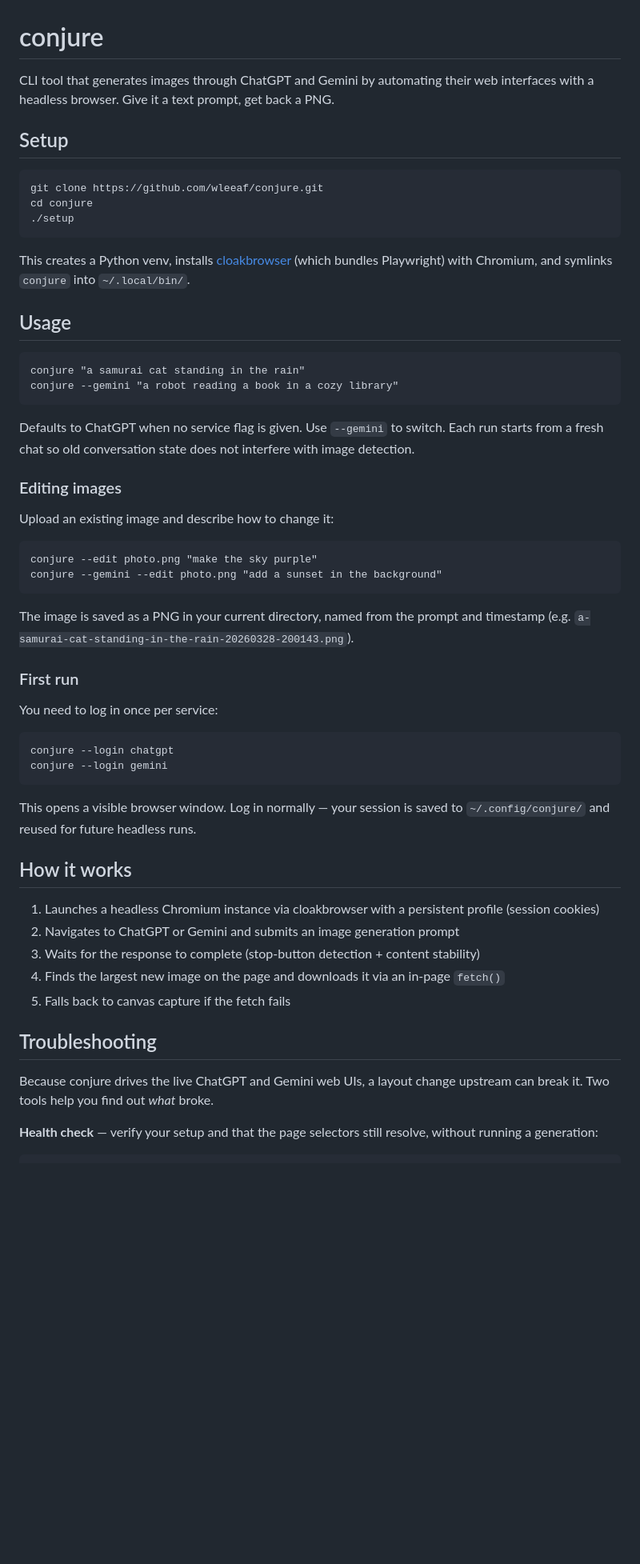
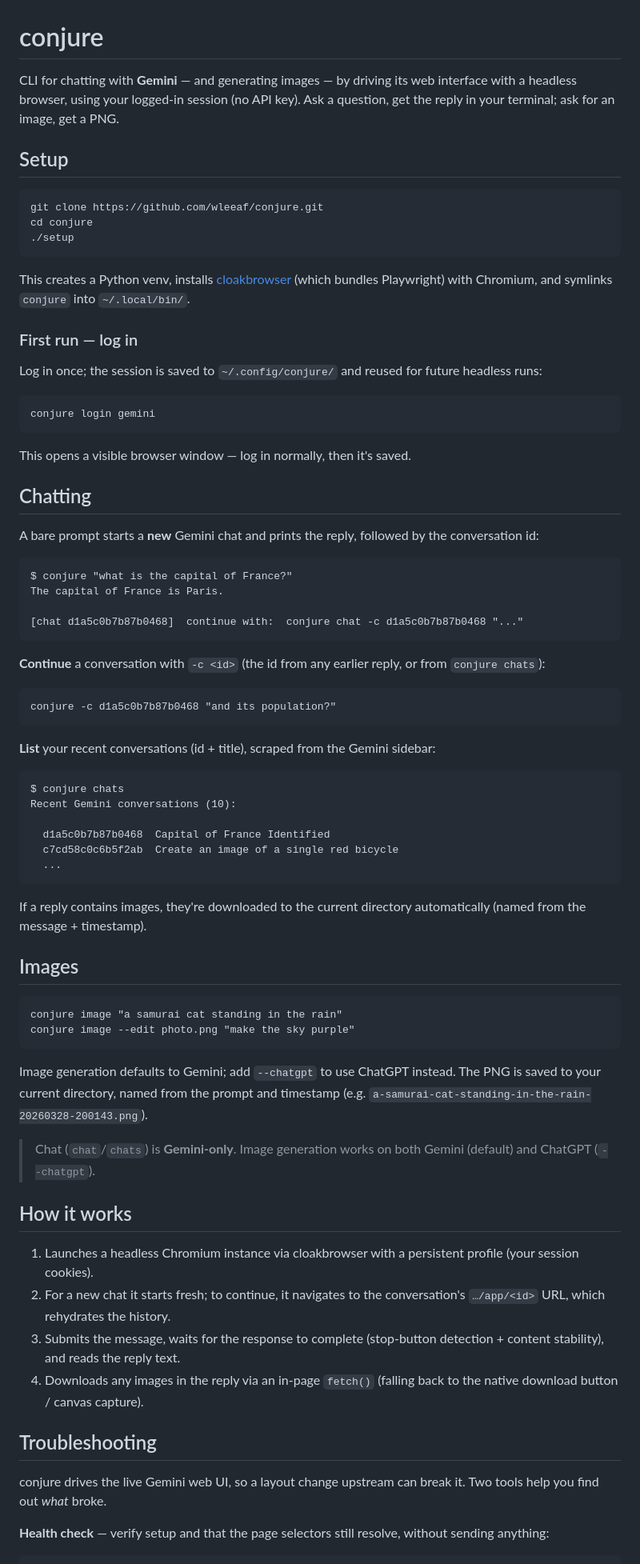
Before and after one commit to ts-solidarity/conjure, a Markdown page: README.md, the part around one of its changes. Shown at 80% size. Drawn GitHub-style; blank space fills up the shorter version.

Commit message:
Rewrite README for chat-first CLI (chat/continue/chats/image)
Documents the new subcommand surface, bare=chat, Gemini default, conversation
ids, and the doctor/-v/diagnostics flow with updated command forms.

````diff
--- a/README.md
+++ b/README.md
@@ -1,6 +1,6 @@
 # conjure
 
-CLI tool that generates images through ChatGPT and Gemini by automating their web interfaces with a headless browser. Give it a text prompt, get back a PNG.
+CLI for chatting with **Gemini** — and generating images — by driving its web interface with a headless browser, using your logged-in session (no API key). Ask a question, get the reply in your terminal; ask for an image, get a PNG.
 
 ## Setup
 
@@ -12,50 +12,68 @@ cd conjure
 
 This creates a Python venv, installs [cloakbrowser](https://pypi.org/project/cloakbrowser/) (which bundles Playwright) with Chromium, and symlinks `conjure` into `~/.local/bin/`.
 
-## Usage
+### First run — log in
+
+Log in once; the session is saved to `~/.config/conjure/` and reused for future headless runs:
 
 ```
-conjure "a samurai cat standing in the rain"
-conjure --gemini "a robot reading a book in a cozy library"
+conjure login gemini
 ```
 
-Defaults to ChatGPT when no service flag is given. Use `--gemini` to switch.
-Each run starts from a fresh chat so old conversation state does not interfere with image detection.
+This opens a visible browser window — log in normally, then it's saved.
 
-### Editing images
+## Chatting
 
-Upload an existing image and describe how to change it:
+A bare prompt starts a **new** Gemini chat and prints the reply, followed by the conversation id:
 
 ```
-conjure --edit photo.png "make the sky purple"
-conjure --gemini --edit photo.png "add a sunset in the background"
+$ conjure "what is the capital of France?"
+The capital of France is Paris.
+
+[chat d1a5c0b7b87b0468]  continue with:  conjure chat -c d1a5c0b7b87b0468 "..."
 ```
 
-The image is saved as a PNG in your current directory, named from the prompt and timestamp (e.g. `a-samurai-cat-standing-in-the-rain-20260328-200143.png`).
-
-### First run
-
-You need to log in once per service:
+**Continue** a conversation with `-c <id>` (the id from any earlier reply, or from `conjure chats`):
 
 ```
-conjure --login chatgpt
-conjure --login gemini
+conjure -c d1a5c0b7b87b0468 "and its population?"
 ```
 
-This opens a visible browser window. Log in normally — your session is saved to `~/.config/conjure/` and reused for future headless runs.
+**List** your recent conversations (id + title), scraped from the Gemini sidebar:
+
+```
+$ conjure chats
+Recent Gemini conversations (10):
+
+  d1a5c0b7b87b0468  Capital of France Identified
+  c7cd58c0c6b5f2ab  Create an image of a single red bicycle
+  ...
+```
+
+If a reply contains images, they're downloaded to the current directory automatically (named from the message + timestamp).
+
+## Images
+
+```
+conjure image "a samurai cat standing in the rain"
+conjure image --edit photo.png "make the sky purple"
+```
+
+Image generation defaults to Gemini; add `--chatgpt` to use ChatGPT instead. The PNG is saved to your current directory, named from the prompt and timestamp (e.g. `a-samurai-cat-standing-in-the-rain-20260328-200143.png`).
+
+> Chat (`chat`/`chats`) is **Gemini-only**. Image generation works on both Gemini (default) and ChatGPT (`--chatgpt`).
 
 ## How it works
 
-1. Launches a headless Chromium instance via cloakbrowser with a persistent profile (session cookies)
-2. Navigates to ChatGPT or Gemini and submits an image generation prompt
-3. Waits for the response to complete (stop-button detection + content stability)
-4. Finds the largest new image on the page and downloads it via an in-page `fetch()`
-5. Falls back to canvas capture if the fetch fails
+1. Launches a headless Chromium instance via cloakbrowser with a persistent profile (your session cookies).
+2. For a new chat it starts fresh; to continue, it navigates to the conversation's `…/app/<id>` URL, which rehydrates the history.
+3. Submits the message, waits for the response to complete (stop-button detection + content stability), and reads the reply text.
+4. Downloads any images in the reply via an in-page `fetch()` (falling back to the native download button / canvas capture).
 
 ## Troubleshooting
 
-Because conjure drives the live ChatGPT and Gemini web UIs, a layout change upstream can break it. Two tools help you find out *what* broke.
+conjure drives the live Gemini web UI, so a layout change upstream can break it. Two tools help you find out *what* broke.
 
-**Health check** — verify your setup and that the page selectors still resolve, without running a generation:
+**Health check** — verify setup and that the page selectors still resolve, without sending anything:
 
 ```
````
Also changed, not shown: other parts of README.md (+7 -6 lines).
